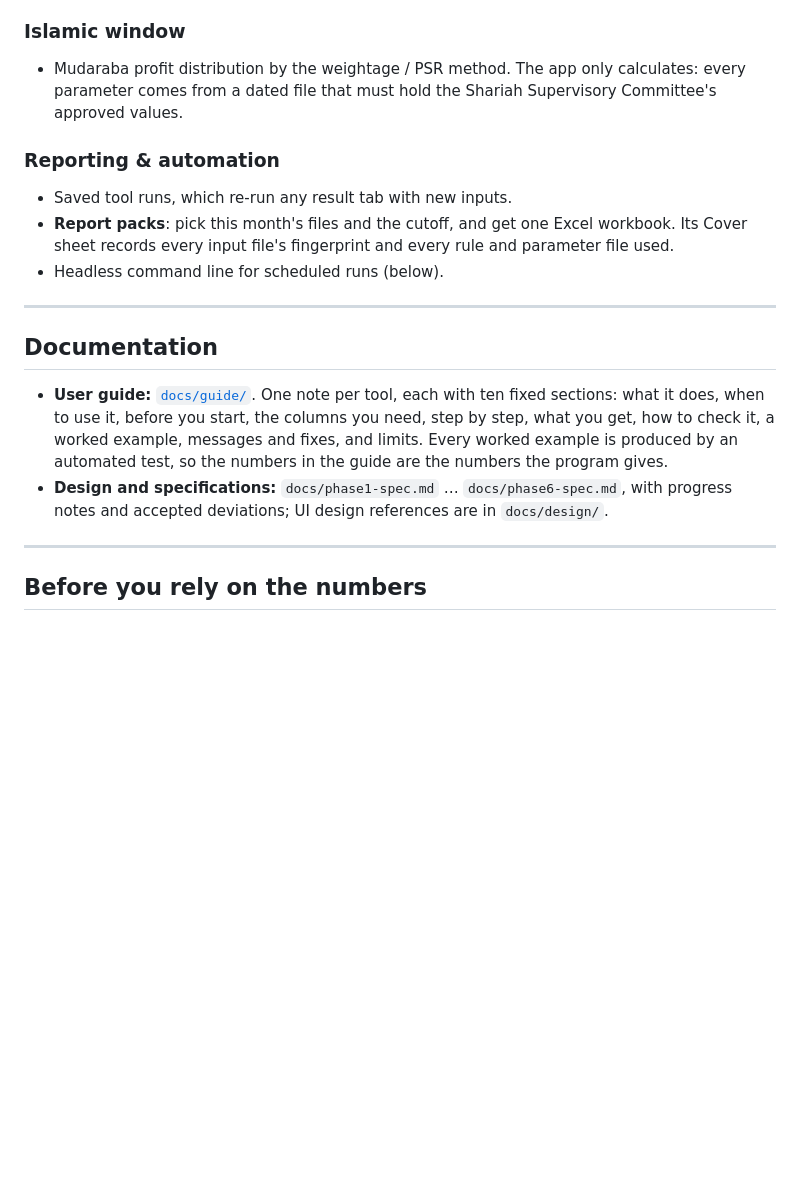
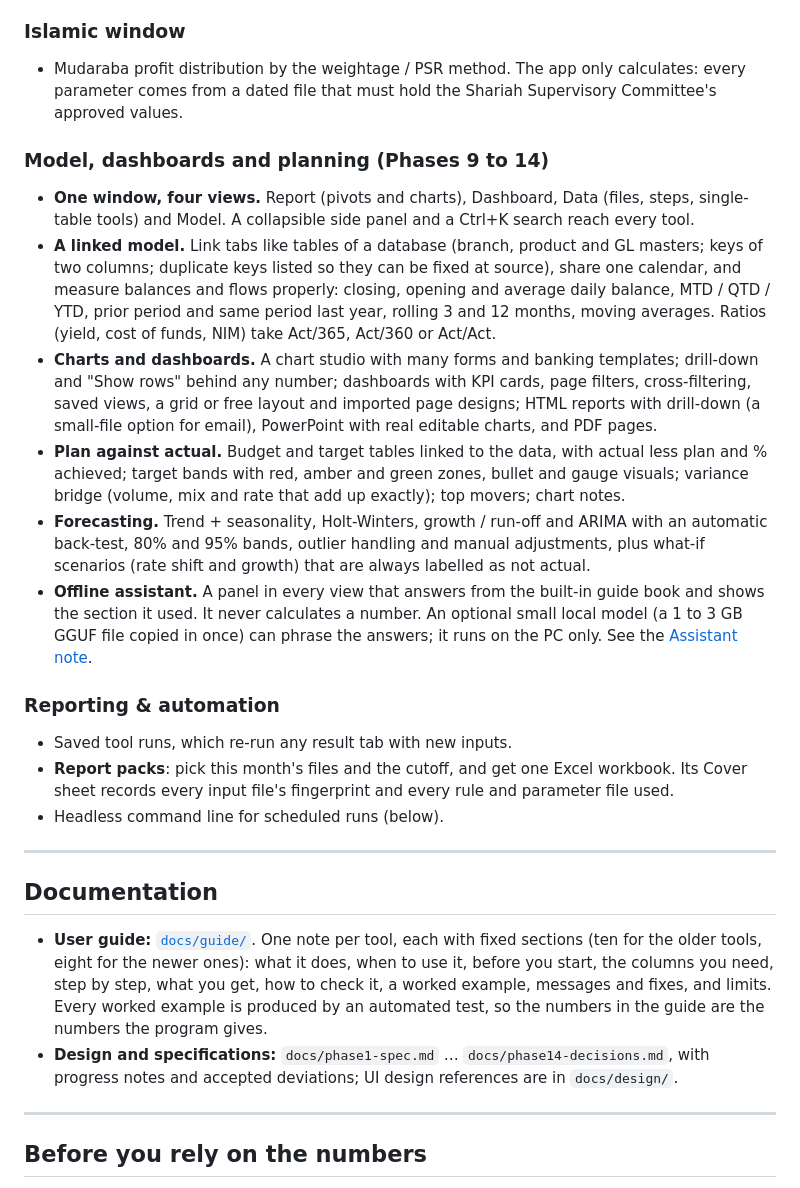
Before and after one commit to azam-data/MicroParquet, a Markdown page: README.md, the part around one of its changes. GitHub-like rendering; blank space fills up the shorter version.

```diff
--- a/README.md
+++ b/README.md
@@ -51,6 +63,14 @@ On first start the app creates a `portable_data` folder next to itself. It holds
 ### Islamic window
 - Mudaraba profit distribution by the weightage / PSR method. The app only calculates: every parameter comes from a dated file that must hold the Shariah Supervisory Committee's approved values.
 
+### Model, dashboards and planning (Phases 9 to 14)
+- **One window, four views.** Report (pivots and charts), Dashboard, Data (files, steps, single-table tools) and Model. A collapsible side panel and a Ctrl+K search reach every tool.
+- **A linked model.** Link tabs like tables of a database (branch, product and GL masters; keys of two columns; duplicate keys listed so they can be fixed at source), share one calendar, and measure balances and flows properly: closing, opening and average daily balance, MTD / QTD / YTD, prior period and same period last year, rolling 3 and 12 months, moving averages. Ratios (yield, cost of funds, NIM) take Act/365, Act/360 or Act/Act.
+- **Charts and dashboards.** A chart studio with many forms and banking templates; drill-down and "Show rows" behind any number; dashboards with KPI cards, page filters, cross-filtering, saved views, a grid or free layout and imported page designs; HTML reports with drill-down (a small-file option for email), PowerPoint with real editable charts, and PDF pages.
+- **Plan against actual.** Budget and target tables linked to the data, with actual less plan and % achieved; target bands with red, amber and green zones, bullet and gauge visuals; variance bridge (volume, mix and rate that add up exactly); top movers; chart notes.
+- **Forecasting.** Trend + seasonality, Holt-Winters, growth / run-off and ARIMA with an automatic back-test, 80% and 95% bands, outlier handling and manual adjustments, plus what-if scenarios (rate shift and growth) that are always labelled as not actual.
+- **Offline assistant.** A panel in every view that answers from the built-in guide book and shows the section it used. It never calculates a number. An optional small local model (a 1 to 3 GB GGUF file copied in once) can phrase the answers; it runs on the PC only. See the [Assistant note](docs/guide/assistant.md).
+
 ### Reporting & automation
 - Saved tool runs, which re-run any result tab with new inputs.
 - **Report packs**: pick this month's files and the cutoff, and get one Excel workbook. Its Cover sheet records every input file's fingerprint and every rule and parameter file used.
@@ -60,8 +80,8 @@ On first start the app creates a `portable_data` folder next to itself. It holds
 
 ## Documentation
 
-- **User guide:** [`docs/guide/`](docs/guide/README.md). One note per tool, each with ten fixed sections: what it does, when to use it, before you start, the columns you need, step by step, what you get, how to check it, a worked example, messages and fixes, and limits. Every worked example is produced by an automated test, so the numbers in the guide are the numbers the program gives.
-- **Design and specifications:** `docs/phase1-spec.md` … `docs/phase6-spec.md`, with progress notes and accepted deviations; UI design references are in `docs/design/`.
+- **User guide:** [`docs/guide/`](docs/guide/README.md). One note per tool, each with fixed sections (ten for the older tools, eight for the newer ones): what it does, when to use it, before you start, the columns you need, step by step, what you get, how to check it, a worked example, messages and fixes, and limits. Every worked example is produced by an automated test, so the numbers in the guide are the numbers the program gives.
+- **Design and specifications:** `docs/phase1-spec.md` … `docs/phase14-decisions.md`, with progress notes and accepted deviations; UI design references are in `docs/design/`.
 
 ---
 
```
Also changed, not shown: other parts of README.md (+15 -3 lines), docs/release-notes/v1.14.0.md (added, +37 -0 lines), docs/guide/img/report-view-dark.png (added), docs/guide/img/report-view.png (added), 4 other files.
